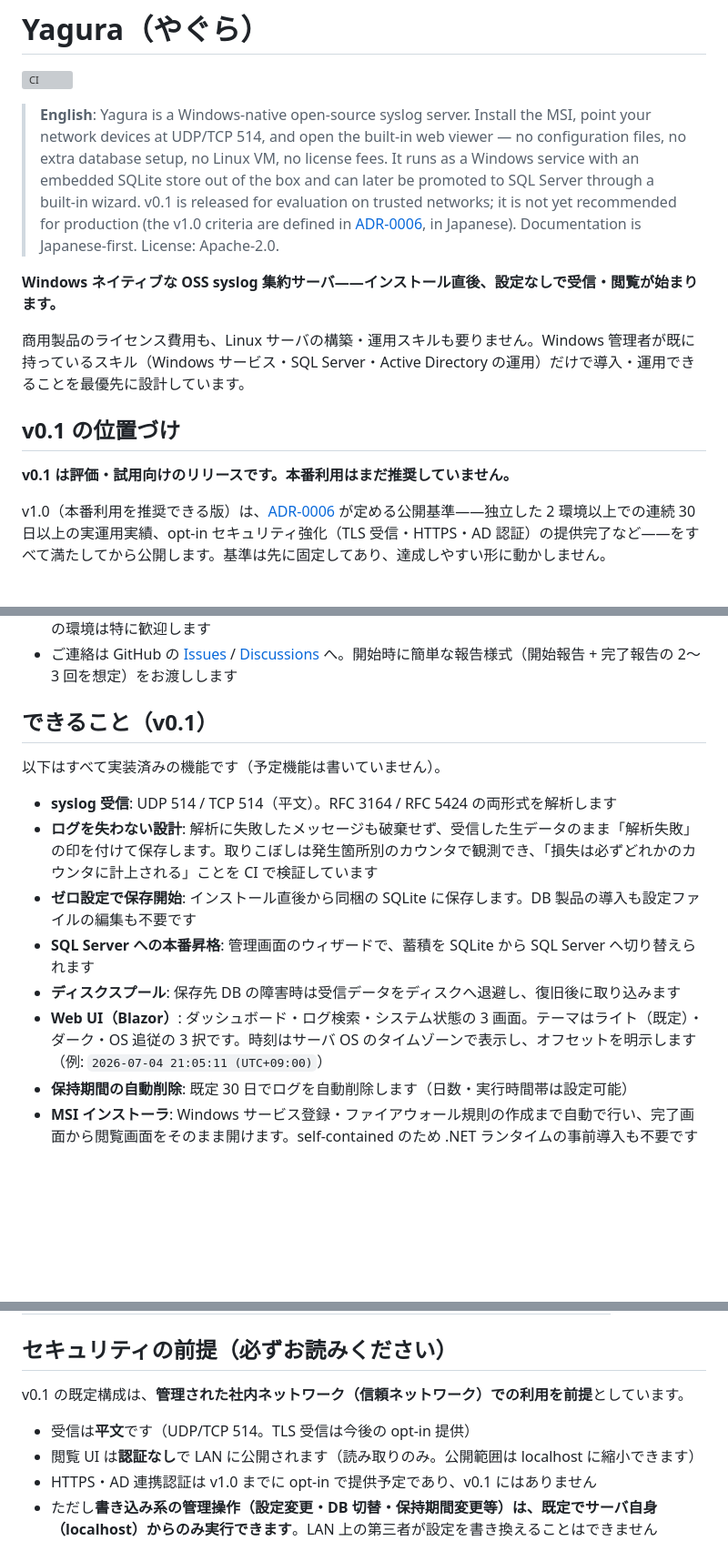
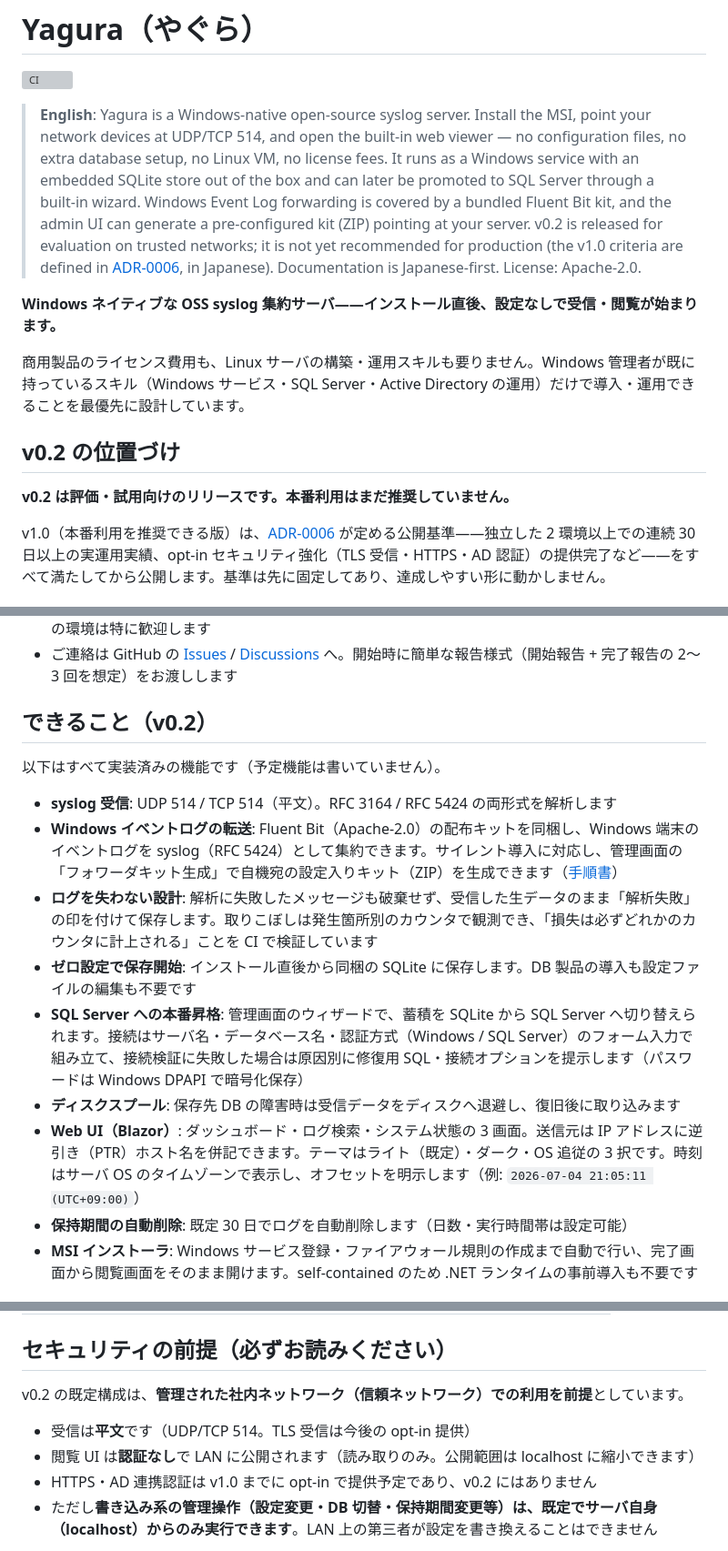
Before and after one commit to Yanai-Taketo/Yagura, a Markdown page: README.md, 3 parts joined by grey strips. Shown at 91% size. Drawn GitHub-style; blank space fills up the shorter version; grey boxes are pictures that could not be loaded.

Commit message:
docs: README を v0.2 の現在形へ更新
v0.2.0 公開に伴い、入口文書を現在形へ揃える(docs/README.md の 2 層構造の
「常に現在形」原則)。

- 位置づけ・セキュリティ前提の版表記を v0.1 → v0.2 へ
- できること: Windows イベントログ転送(Fluent Bit キット + 管理画面での
  キット生成)を追加、昇格ウィザードの接続フォーム・修復 SQL 提示と
  逆引きホスト名併記を反映
- 英語要約にもイベントログ転送と v0.2 を反映

Co-Authored-By: Claude Fable 5 <noreply@anthropic.com>

```diff
--- a/README.md
+++ b/README.md
@@ -2,15 +2,15 @@
 
 ![CI](https://github.com/Yanai-Taketo/Yagura/actions/workflows/ci.yml/badge.svg)
 
-> **English**: Yagura is a Windows-native open-source syslog server. Install the MSI, point your network devices at UDP/TCP 514, and open the built-in web viewer — no configuration files, no extra database setup, no Linux VM, no license fees. It runs as a Windows service with an embedded SQLite store out of the box and can later be promoted to SQL Server through a built-in wizard. v0.1 is released for evaluation on trusted networks; it is not yet recommended for production (the v1.0 criteria are defined in [ADR-0006](docs/adr/0006-v1-release-criteria.md), in Japanese). Documentation is Japanese-first. License: Apache-2.0.
+> **English**: Yagura is a Windows-native open-source syslog server. Install the MSI, point your network devices at UDP/TCP 514, and open the built-in web viewer — no configuration files, no extra database setup, no Linux VM, no license fees. It runs as a Windows service with an embedded SQLite store out of the box and can later be promoted to SQL Server through a built-in wizard. Windows Event Log forwarding is covered by a bundled Fluent Bit kit, and the admin UI can generate a pre-configured kit (ZIP) pointing at your server. v0.2 is released for evaluation on trusted networks; it is not yet recommended for production (the v1.0 criteria are defined in [ADR-0006](docs/adr/0006-v1-release-criteria.md), in Japanese). Documentation is Japanese-first. License: Apache-2.0.
 
 **Windows ネイティブな OSS syslog 集約サーバ——インストール直後、設定なしで受信・閲覧が始まります。**
 
 商用製品のライセンス費用も、Linux サーバの構築・運用スキルも要りません。Windows 管理者が既に持っているスキル（Windows サービス・SQL Server・Active Directory の運用）だけで導入・運用できることを最優先に設計しています。
 
-## v0.1 の位置づけ
+## v0.2 の位置づけ
 
-**v0.1 は評価・試用向けのリリースです。本番利用はまだ推奨していません。**
+**v0.2 は評価・試用向けのリリースです。本番利用はまだ推奨していません。**
 
 v1.0（本番利用を推奨できる版）は、[ADR-0006](docs/adr/0006-v1-release-criteria.md) が定める公開基準——独立した 2 環境以上での連続 30 日以上の実運用実績、opt-in セキュリティ強化（TLS 受信・HTTPS・AD 認証）の提供完了など——をすべて満たしてから公開します。基準は先に固定してあり、達成しやすい形に動かしません。
 
@@ -22,16 +22,17 @@ v1.0 公開基準のひとつ「独立 2 環境 × 連続 30 日の実運用」
 - 実機器由来のトラフィックを複数送信元から継続的に受信できる環境が対象です。SQL Server 構成の環境は特に歓迎します
 - ご連絡は GitHub の [Issues](https://github.com/Yanai-Taketo/Yagura/issues) / [Discussions](https://github.com/Yanai-Taketo/Yagura/discussions) へ。開始時に簡単な報告様式（開始報告 + 完了報告の 2〜3 回を想定）をお渡しします
 
-## できること（v0.1）
+## できること（v0.2）
 
 以下はすべて実装済みの機能です（予定機能は書いていません）。
 
 - **syslog 受信**: UDP 514 / TCP 514（平文）。RFC 3164 / RFC 5424 の両形式を解析します
+- **Windows イベントログの転送**: Fluent Bit（Apache-2.0）の配布キットを同梱し、Windows 端末のイベントログを syslog（RFC 5424）として集約できます。サイレント導入に対応し、管理画面の「フォワーダキット生成」で自機宛の設定入りキット（ZIP）を生成できます（[手順書](docs/guides/forward-windows-eventlog.md)）
 - **ログを失わない設計**: 解析に失敗したメッセージも破棄せず、受信した生データのまま「解析失敗」の印を付けて保存します。取りこぼしは発生箇所別のカウンタで観測でき、「損失は必ずどれかのカウンタに計上される」ことを CI で検証しています
 - **ゼロ設定で保存開始**: インストール直後から同梱の SQLite に保存します。DB 製品の導入も設定ファイルの編集も不要です
-- **SQL Server への本番昇格**: 管理画面のウィザードで、蓄積を SQLite から SQL Server へ切り替えられます
+- **SQL Server への本番昇格**: 管理画面のウィザードで、蓄積を SQLite から SQL Server へ切り替えられます。接続はサーバ名・データベース名・認証方式（Windows / SQL Server）のフォーム入力で組み立て、接続検証に失敗した場合は原因別に修復用 SQL・接続オプションを提示します（パスワードは Windows DPAPI で暗号化保存）
 - **ディスクスプール**: 保存先 DB の障害時は受信データをディスクへ退避し、復旧後に取り込みます
-- **Web UI（Blazor）**: ダッシュボード・ログ検索・システム状態の 3 画面。テーマはライト（既定）・ダーク・OS 追従の 3 択です。時刻はサーバ OS のタイムゾーンで表示し、オフセットを明示します（例: `2026-07-04 21:05:11 (UTC+09:00)`）
+- **Web UI（Blazor）**: ダッシュボード・ログ検索・システム状態の 3 画面。送信元は IP アドレスに逆引き（PTR）ホスト名を併記できます。テーマはライト（既定）・ダーク・OS 追従の 3 択です。時刻はサーバ OS のタイムゾーンで表示し、オフセットを明示します（例: `2026-07-04 21:05:11 (UTC+09:00)`）
 - **保持期間の自動削除**: 既定 30 日でログを自動削除します（日数・実行時間帯は設定可能）
 - **MSI インストーラ**: Windows サービス登録・ファイアウォール規則の作成まで自動で行い、完了画面から閲覧画面をそのまま開けます。self-contained のため .NET ランタイムの事前導入も不要です
 
@@ -64,11 +65,11 @@ v1.0 公開基準のひとつ「独立 2 環境 × 連続 30 日の実運用」
 
 ## セキュリティの前提（必ずお読みください）
 
-v0.1 の既定構成は、**管理された社内ネットワーク（信頼ネットワーク）での利用を前提**としています。
+v0.2 の既定構成は、**管理された社内ネットワーク（信頼ネットワーク）での利用を前提**としています。
 
 - 受信は**平文**です（UDP/TCP 514。TLS 受信は今後の opt-in 提供）
 - 閲覧 UI は**認証なし**で LAN に公開されます（読み取りのみ。公開範囲は localhost に縮小できます）
-- HTTPS・AD 連携認証は v1.0 までに opt-in で提供予定であり、v0.1 にはありません
+- HTTPS・AD 連携認証は v1.0 までに opt-in で提供予定であり、v0.2 にはありません
 - ただし**書き込み系の管理操作（設定変更・DB 切替・保持期間変更等）は、既定でサーバ自身（localhost）からのみ実行できます**。LAN 上の第三者が設定を書き換えることはできません
 
 インターネットに露出するホストや、接続者を統制できないネットワークには置かないでください。前提の詳細・成立条件は [SECURITY.md](SECURITY.md) と [ADR-0004](docs/adr/0004-security-model.md) を参照してください。
```
